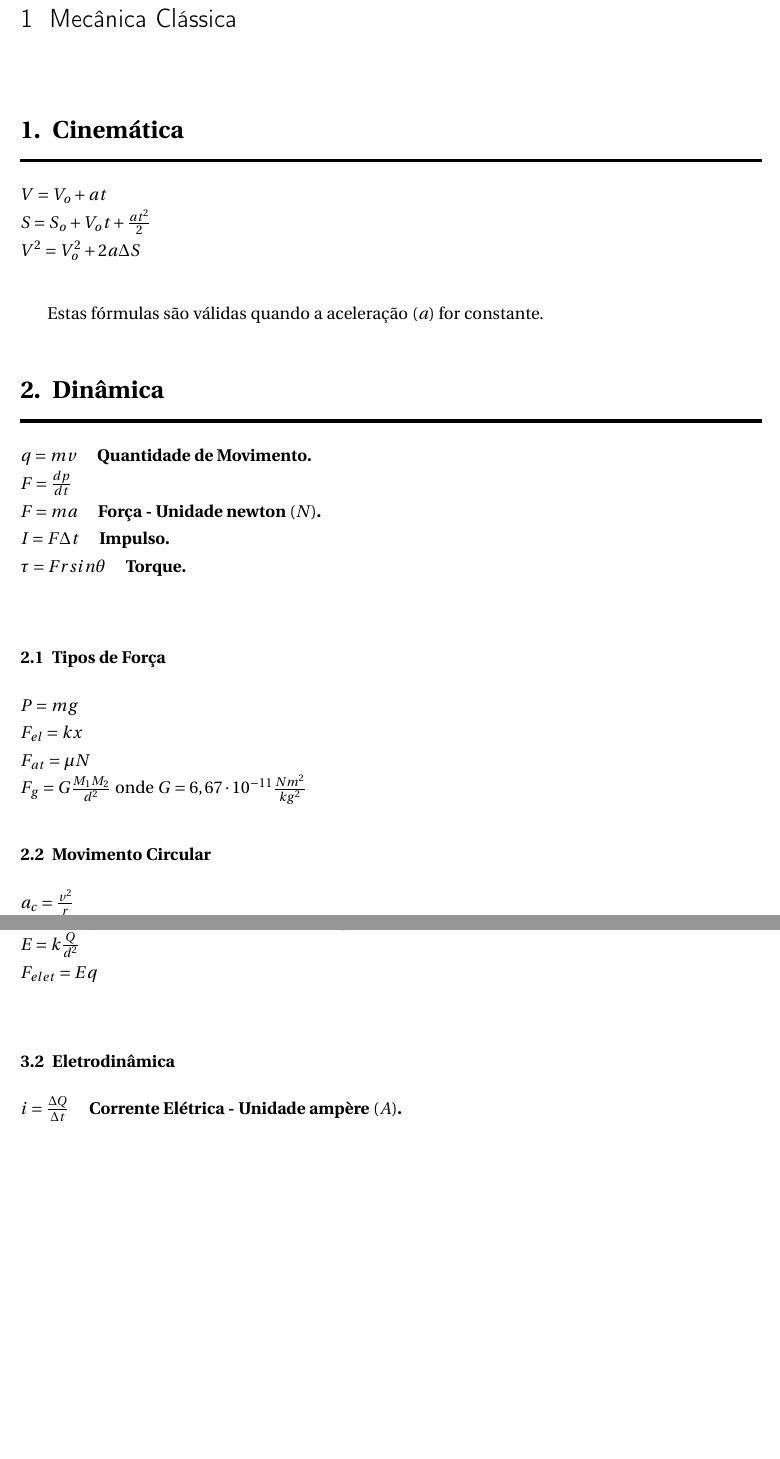
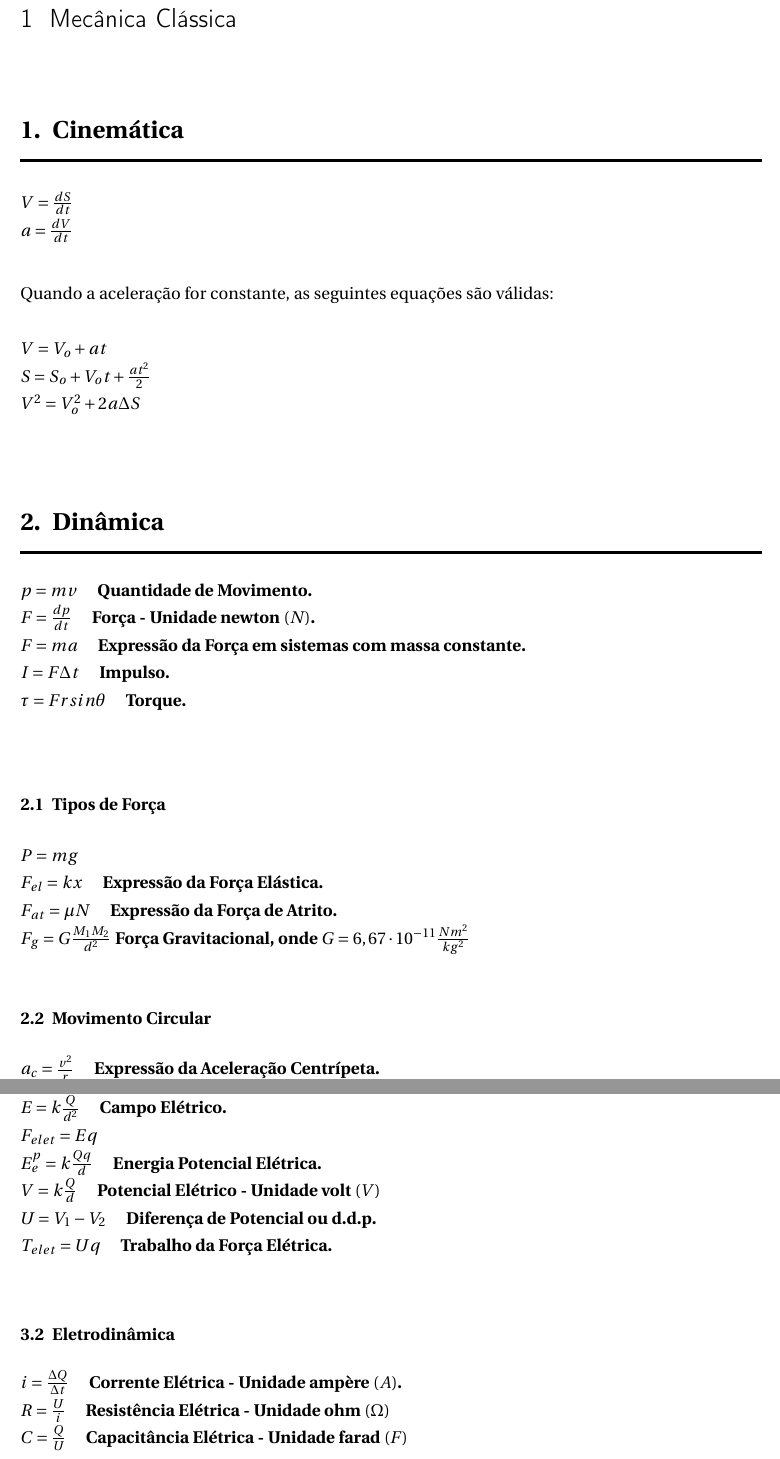
Before and after one commit to acarlos01sc/calculo, a LaTeX thesis (formulas.tex): two parts of pages 2 and 3 of 3, joined at a grey line, cut so that both start at the same text, the shorter picture padded with empty space. Compiled offline with pdfLaTeX.

Commit message:
Fórmulas

```diff
--- a/formulas.tex
+++ b/formulas.tex
@@ -84,31 +84,37 @@
 
 \section{Cinemática}
 
+$V = \frac{dS}{dt}$ \\
+$a = \frac{dV}{dt}$ \\
+
+\noindent
+Quando a aceleração for constante, as seguintes equações são válidas:
+\\
+\\
+\noindent
 $V = V_o + at$ \\
 $S = S_o + V_ot + \frac{at^2}{2}$ \\
 $V^2 = V_o^2 + 2a\Delta S$ \\
 
-Estas fórmulas são válidas quando a aceleração $(a)$ for constante.
-
 \section{Dinâmica}
 
-$q = mv$ \quad \textbf{Quantidade de Movimento.} \\
-$F = \frac{dp}{dt}$ \\
-$F = ma$ \quad \textbf{Força - Unidade newton $(N)$.} \\
+$p = mv$ \quad \textbf{Quantidade de Movimento.} \\
+$F = \frac{dp}{dt}$ \quad \textbf{Força - Unidade newton $(N)$.} \\
+$F = ma$ \quad \textbf{Expressão da Força em sistemas com massa constante.} \\
 $I = F\Delta t$ \quad \textbf{Impulso.} \\
 $\tau = Frsin\theta$ \quad \textbf{Torque.} \\
 
 \subsection{Tipos de Força}
 
 $P = mg$ \\
-$F_{el} = kx$ \\
-$F_{at} = \mu N$ \\
-$F_{g} = G\frac{M_1M_2}{d^2}$ onde $G = 6,67 \cdot 10^{-11} \frac{Nm^2}{kg^2}$
+$F_{el} = kx$ \quad \textbf{Expressão da Força Elástica.} \\
+$F_{at} = \mu N$ \quad \textbf{Expressão da Força de Atrito.} \\
+$F_{g} = G\frac{M_1M_2}{d^2}$ \textbf{Força Gravitacional, onde $G = 6,67 \cdot 10^{-11} \frac{Nm^2}{kg^2}$}
 
 \subsection{Movimento Circular}
 
-$a_c = \frac{v^2}{r}$ \\
-$F_c = \frac{mv^2}{r}$ \\
+$a_c = \frac{v^2}{r}$ \quad \textbf{Expressão da Aceleração Centrípeta.} \\
+$F_c = \frac{mv^2}{r}$ \quad \textbf{Expressão da Força Centrípeta.} \\
 
 \subsection{Trabalho e Energia}
 
@@ -128,12 +134,18 @@ $P = F \cdot v$ \\
 
 \subsection{Eletrostática}
 
-$F_{elet} = k\frac{q_1q_2}{r^2}$ onde $k$ no vácuo vale $9 \cdot 10^9 \frac{Nm^2}{C^2}$ \\
-$E = k\frac{Q}{d^2}$ \\
+$F_{elet} = k\frac{q_1q_2}{r^2}$ \textbf{Força Elétrica, onde $k$ no vácuo vale $9 \cdot 10^9 \frac{Nm^2}{C^2}$} \\
+$E = k\frac{Q}{d^2}$  \quad \textbf{Campo Elétrico.} \\
 $F_{elet} = Eq$ \\
+$E^{p}_{e} = k\frac{Qq}{d}$ \quad \textbf{Energia Potencial Elétrica.} \\
+$V = k\frac{Q}{d}$ \quad \textbf{Potencial Elétrico - Unidade volt $(V)$} \\
+$U = V_1 - V_2$ \quad \textbf{Diferença de Potencial ou d.d.p.} \\
+$T_{elet} = Uq$ \quad \textbf{Trabalho da Força Elétrica.} \\
 
 \subsection{Eletrodinâmica}
 
 $i = \frac{\Delta Q}{\Delta t}$ \quad \textbf{Corrente Elétrica - Unidade ampère $(A)$.}\\
+$R = \frac{U}{i}$ \quad \textbf{Resistência Elétrica - Unidade ohm $(\Omega)$} \\
+$C = \frac{Q}{U}$ \quad \textbf{Capacitância Elétrica - Unidade farad $(F)$} \\
 
 \end{document}
```
Also changed, not shown: formulas.tex (6 more changed lines).
